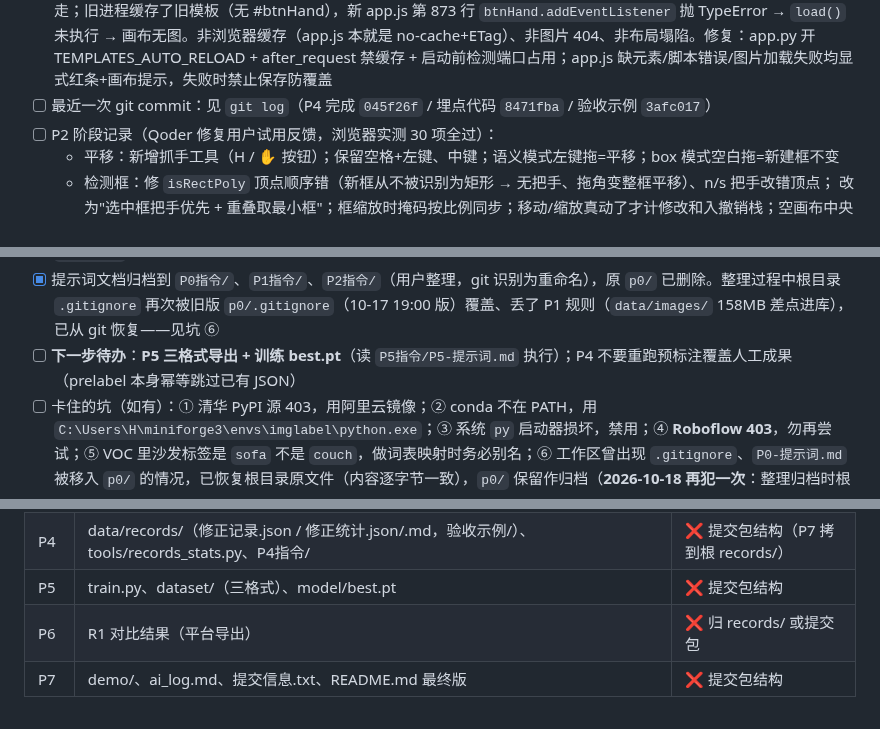
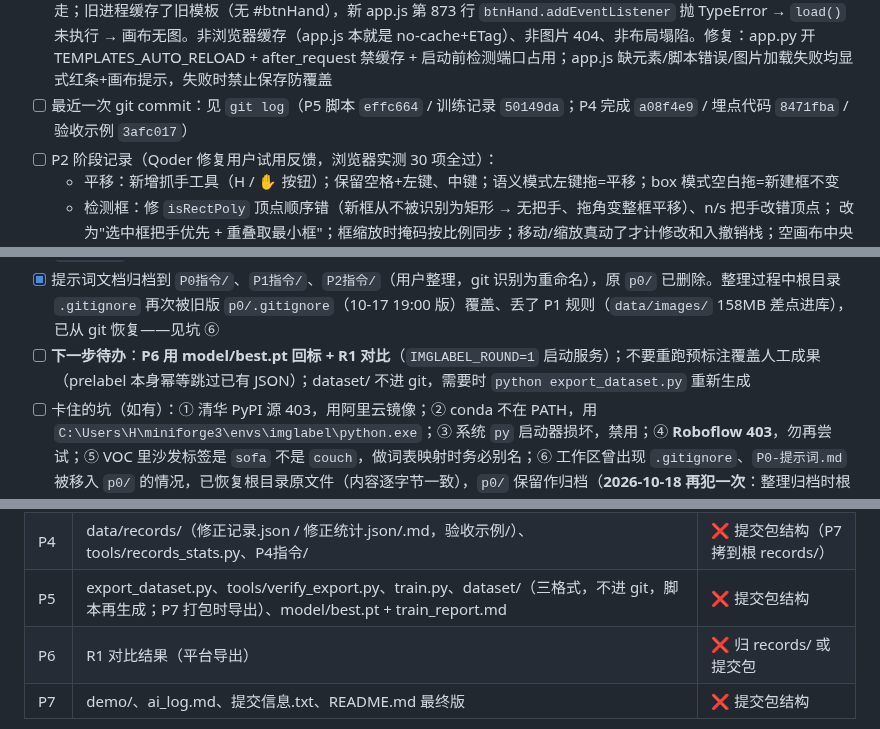
Before and after one commit to beilun1/imglabel, a Markdown page: CONTEXT.md, 3 parts joined by grey strips. Rendered like a GitHub page.

```diff
--- a/CONTEXT.md
+++ b/CONTEXT.md
@@ -74,7 +102,7 @@
 - [x] **权重路径**（不进 git）：`weights/yolo26n-seg.pt`（分割）、`weights/yolov8s-worldv2.pt`（YOLO-World，任务书里叫 yoloworld.pt）、`weights/clip/ViT-B-32.pt`（YOLO-World 文本编码器，prelabel.py 把 ultralytics WEIGHTS_DIR 指到 weights/，不随 cwd 漂移）
 - [x] P2 全部完成（2026-10-18，Qoder）
 - [x] 图片不显示根因（F12 实测）：5000 端口上同时有 2 个 python 进程（21:12 旧进程 + 23:27 新进程），请求全被旧进程接走；旧进程缓存了旧模板（无 #btnHand），新 app.js 第 873 行 `btnHand.addEventListener` 抛 TypeError → `load()` 未执行 → 画布无图。非浏览器缓存（app.js 本就是 no-cache+ETag）、非图片 404、非布局塌陷。修复：app.py 开 TEMPLATES_AUTO_RELOAD + after_request 禁缓存 + 启动前检测端口占用；app.js 缺元素/脚本错误/图片加载失败均显式红条+画布提示，失败时禁止保存防覆盖
-- [ ] 最近一次 git commit：见 `git log`（P4 完成 `045f26f` / 埋点代码 `8471fba` / 验收示例 `3afc017`）
+- [ ] 最近一次 git commit：见 `git log`（P5 脚本 `effc664` / 训练记录 `50149da`；P4 完成 `a08f4e9` / 埋点代码 `8471fba` / 验收示例 `3afc017`）
 - [ ] P2 阶段记录（Qoder 修复用户试用反馈，浏览器实测 30 项全过）：
   - 平移：新增抓手工具（H / ✋ 按钮）；保留空格+左键、中键；语义模式左键拖=平移；box 模式空白拖=新建框不变
   - 检测框：修 `isRectPoly` 顶点顺序错（新框从不被识别为矩形 → 无把手、拖角变整框平移）、n/s 把手改错顶点；
@@ -93,7 +121,7 @@
 - [x] P2 收尾（2026-10-18）：选中高亮 `SEL_COLOR` 改白色 `#ffffff`（`SEL_SHADOW` 不变），形成"深色衬底 + 白色主线"，不再撞桌子橙/瓶子黄；选中标签白底深字（textOn 自动）；多边形打点首点也变白，仅靠尺寸更大区分
 - [x] 清空测试标注（2026-10-18）：删除 `data/annotations/coco_10092.json`（P2 试用残留），P3 开工前目录仅剩 `.gitkeep`（P3 后已有 328 个预标注 JSON）
 - [x] 提示词文档归档到 `P0指令/`、`P1指令/`、`P2指令/`（用户整理，git 识别为重命名），原 `p0/` 已删除。整理过程中根目录 `.gitignore` 再次被旧版 `p0/.gitignore`（10-17 19:00 版）覆盖、丢了 P1 规则（`data/images/` 158MB 差点进库），已从 git 恢复——见坑 ⑥
-- [ ] **下一步待办**：**P5 三格式导出 + 训练 best.pt**（读 `P5指令/P5-提示词.md` 执行）；P4 不要重跑预标注覆盖人工成果（prelabel 本身幂等跳过已有 JSON）
+- [ ] **下一步待办**：**P6 用 model/best.pt 回标 + R1 对比**（`IMGLABEL_ROUND=1` 启动服务）；不要重跑预标注覆盖人工成果（prelabel 本身幂等跳过已有 JSON）；dataset/ 不进 git，需要时 `python export_dataset.py` 重新生成
 - [ ] 卡住的坑（如有）：① 清华 PyPI 源 403，用阿里云镜像；② conda 不在 PATH，用 `C:\Users\H\miniforge3\envs\imglabel\python.exe`；③ 系统 `py` 启动器损坏，禁用；④ **Roboflow 403**，勿再尝试；⑤ VOC 里沙发标签是 `sofa` 不是 `couch`，做词表映射时务必别名；⑥ 工作区曾出现 `.gitignore`、`P0-提示词.md` 被移入 `p0/` 的情况，已恢复根目录原文件（内容逐字节一致），`p0/` 保留作归档（**2026-10-18 再犯一次**：整理归档时根 `.gitignore` 又被旧副本覆盖。现已无 `p0/`，**任何子目录都不许留 .gitignore 副本**；`git add -A` 前先看 `git status` 里有没有 `data/images/`）；⑦ GitHub 平时可 push，但**大文件并发下载时会超时**，需等下载结束再 push；⑧ **数据集自带标注不可信**：人工抽查发现 COCO/VOC 里有静物油画、极暗近全黑、目标仅占 1.2% 的图，**P3 预标注前不要相信数据集标签，必须人眼复核**；⑨ 列表页状态判定：无 JSON 文件须显示「未标」——「文件不存在」与「空标注 JSON」是两回事，空 JSON 才显示「已标(空)」（此 bug 已在初版修复）；⑩ **快捷键焦点失效**：键盘处理器对 select/input 一律 return，点过类别下拉框后所有快捷键失效——只对文本输入框跳过，其他控件要 preventDefault 防止下拉框按字母跳选项；⑪ **单击/直线笔画无法保存**：画笔只存笔触中心线，`strokePts<2` 丢弃单击、Douglas-Peucker 把直线简化成 2 点再被 `<3` 丢弃——必须按笔刷粗细栅格化取轮廓；⑫ Flask 非 debug 模式会**缓存模板**，改 templates/ 后必须重启服务才生效（JS/CSS 不缓存）；⑬ 5000 端口常被用户手动开的旧服务占用，自测用 `python -c "import app; app.app.run(port=5001)"`，不要改 app.py 端口；⑭ **假性故障「标注页没图」**：不是浏览器缓存——是旧服务进程没关，Windows 上 Werkzeug 用 SO_REUSEADDR，新进程也能绑同一端口却收不到请求，旧进程缓存的旧模板 + 磁盘上的新 JS 不匹配导致脚本崩溃。现已加：启动前端口占用检测（占用即报错退出）、模板热重载、页面/前端资源 no-store、模板与脚本版本不一致红条提示；⑮ **图片加载失败必须显式提示**：原 `img.onerror` 也 resolve，imgW=0 时只画底色、静默空白；现画布中央显示「图片加载失败：文件名（HTTP 状态）」，且禁止保存以免空标注覆盖已有 JSON；⑯ 测试图片加载失败**不要改坏 data/curated/images 里的真实图片**（已被安全策略拦截），用不存在的文件名在浏览器里调 load() 测
 
 ### P1 最终数据统计
@@ -210,7 +238,7 @@ git push                 # 推到私有仓库异地备份
 | P2 | app.py、canvas/、启动.bat、requirements.txt | ❌ 提交包结构，留源码根 |
 | P3 | prelabel.py；权重 weights/yolov8s-worldv2.pt（=yoloworld.pt）/ yolo26n-seg.pt / clip/ViT-B-32.pt（不进 git） | ❌ 源码留根；权重路径记于本文件 |
 | P4 | data/records/（修正记录.json / 修正统计.json/.md，验收示例/）、tools/records_stats.py、P4指令/ | ❌ 提交包结构（P7 拷到根 records/） |
-| P5 | train.py、dataset/（三格式）、model/best.pt | ❌ 提交包结构 |
+| P5 | export_dataset.py、tools/verify_export.py、train.py、dataset/（三格式，不进 git，脚本再生成；P7 打包时导出）、model/best.pt + train_report.md | ❌ 提交包结构 |
 | P6 | R1 对比结果（平台导出） | ❌ 归 records/ 或提交包 |
 | P7 | demo/、ai_log.md、提交信息.txt、README.md 最终版 | ❌ 提交包结构 |
 
```
Also changed, not shown: other parts of CONTEXT.md (+30 -2 lines).
